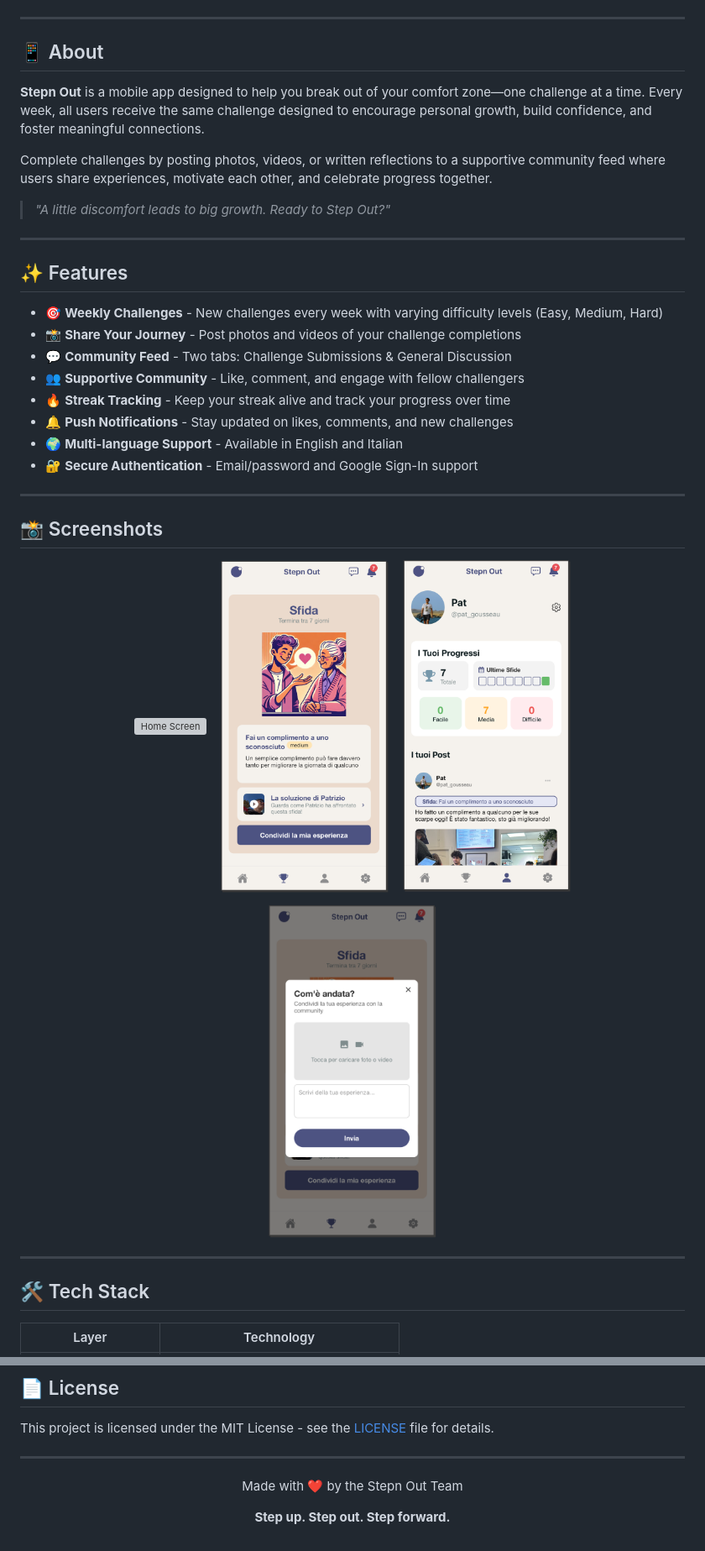
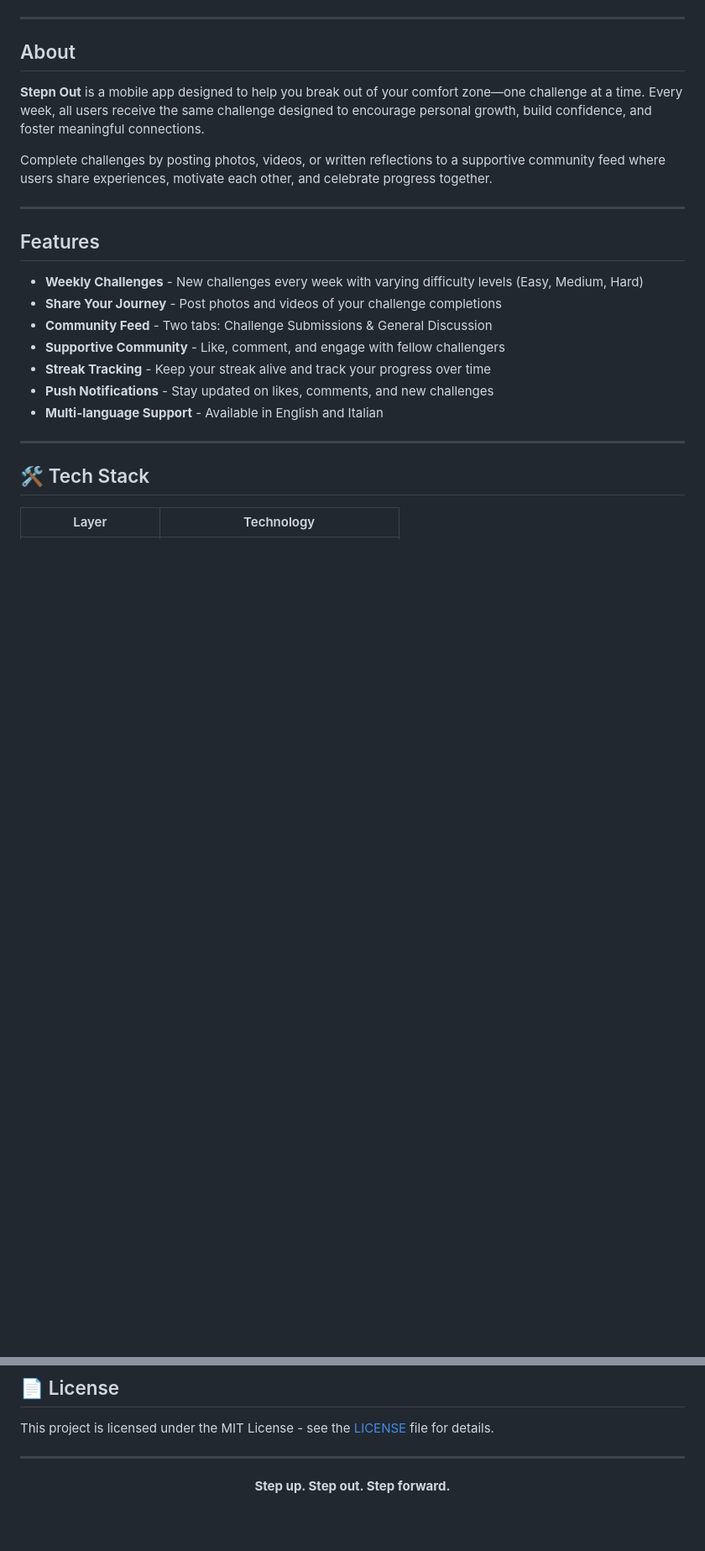
Before and after one commit to PatGousseau/StepnOut, a Markdown page: README.md, 2 parts joined by grey strips. Shown at 84% size. GitHub-like rendering; blank space fills up the shorter version; grey boxes are pictures that could not be loaded.

Commit message:
Update README to remove unnecessary sections

```diff
--- a/README.md
+++ b/README.md
@@ -29,41 +23,22 @@
 ---
 
-## 📱 About
+## About
 
 **Stepn Out** is a mobile app designed to help you break out of your comfort zone—one challenge at a time. Every week, all users receive the same challenge designed to encourage personal growth, build confidence, and foster meaningful connections.
 
 Complete challenges by posting photos, videos, or written reflections to a supportive community feed where users share experiences, motivate each other, and celebrate progress together.
 
-> *"A little discomfort leads to big growth. Ready to Step Out?"*
-
 ---
 
-## ✨ Features
+## Features
 
-- 🎯 **Weekly Challenges** - New challenges every week with varying difficulty levels (Easy, Medium, Hard)
-- 📸 **Share Your Journey** - Post photos and videos of your challenge completions
-- 💬 **Community Feed** - Two tabs: Challenge Submissions & General Discussion
-- 👥 **Supportive Community** - Like, comment, and engage with fellow challengers
-- 🔥 **Streak Tracking** - Keep your streak alive and track your progress over time
-- 🔔 **Push Notifications** - Stay updated on likes, comments, and new challenges
-- 🌍 **Multi-language Support** - Available in English and Italian
-- 🔐 **Secure Authentication** - Email/password and Google Sign-In support
-
----
-
-## 📸 Screenshots
-
-<p align="center">
-  <img src="src/assets/images/home-screen.png" alt="Home Screen" width="200" />
-  &nbsp;&nbsp;
-  <img src="src/assets/images/challenge-screen.png" alt="Challenge Screen" width="200" />
-  &nbsp;&nbsp;
-  <img src="src/assets/images/profile-screen.png" alt="Profile Screen" width="200" />
-</p>
-
-<p align="center">
-  <img src="src/assets/images/complete-challenge.png" alt="Complete Challenge" width="200" />
-</p>
+- **Weekly Challenges** - New challenges every week with varying difficulty levels (Easy, Medium, Hard)
+- **Share Your Journey** - Post photos and videos of your challenge completions
+- **Community Feed** - Two tabs: Challenge Submissions & General Discussion
+- **Supportive Community** - Like, comment, and engage with fellow challengers
+- **Streak Tracking** - Keep your streak alive and track your progress over time
+- **Push Notifications** - Stay updated on likes, comments, and new challenges
+- **Multi-language Support** - Available in English and Italian
 
 ---
 
@@ -129,9 +104,5 @@ This project is licensed under the MIT License - see the [LICENSE](LICENSE) file
 ---
 
 <p align="center">
-  Made with ❤️ by the Stepn Out Team
-</p>
-
-<p align="center">
   <strong>Step up. Step out. Step forward.</strong>
 </p>
```
Also changed, not shown: other parts of README.md (+0 -6 lines).
